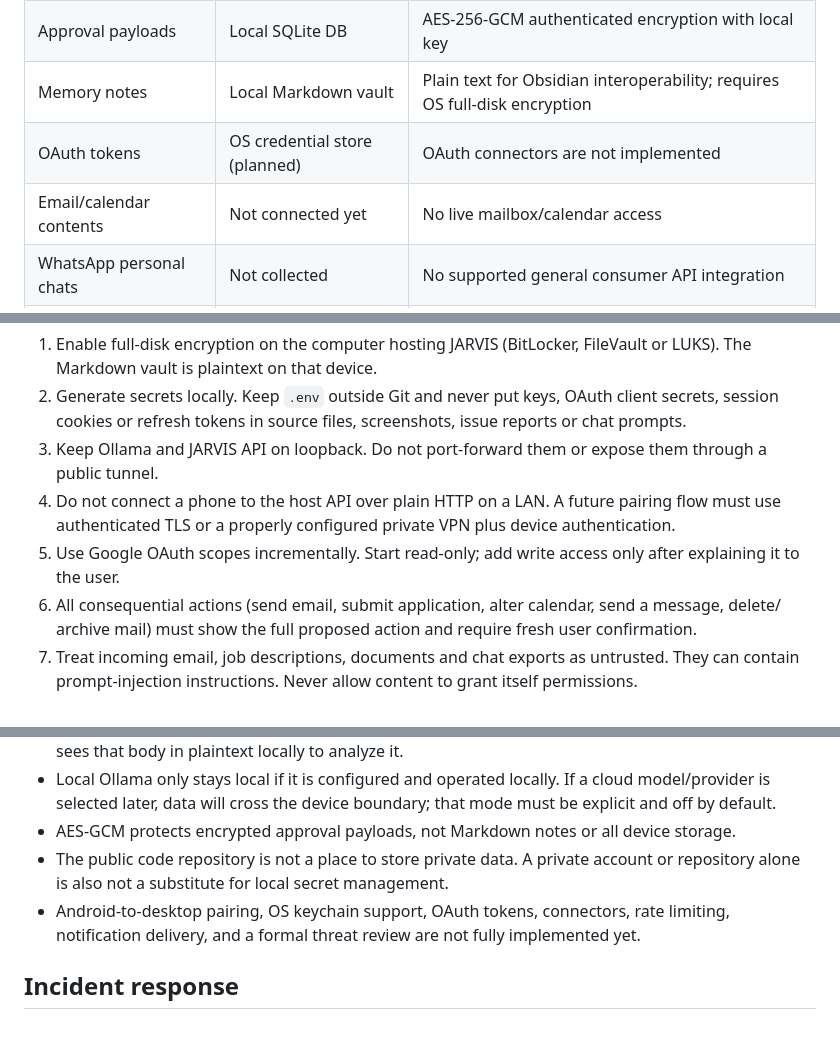
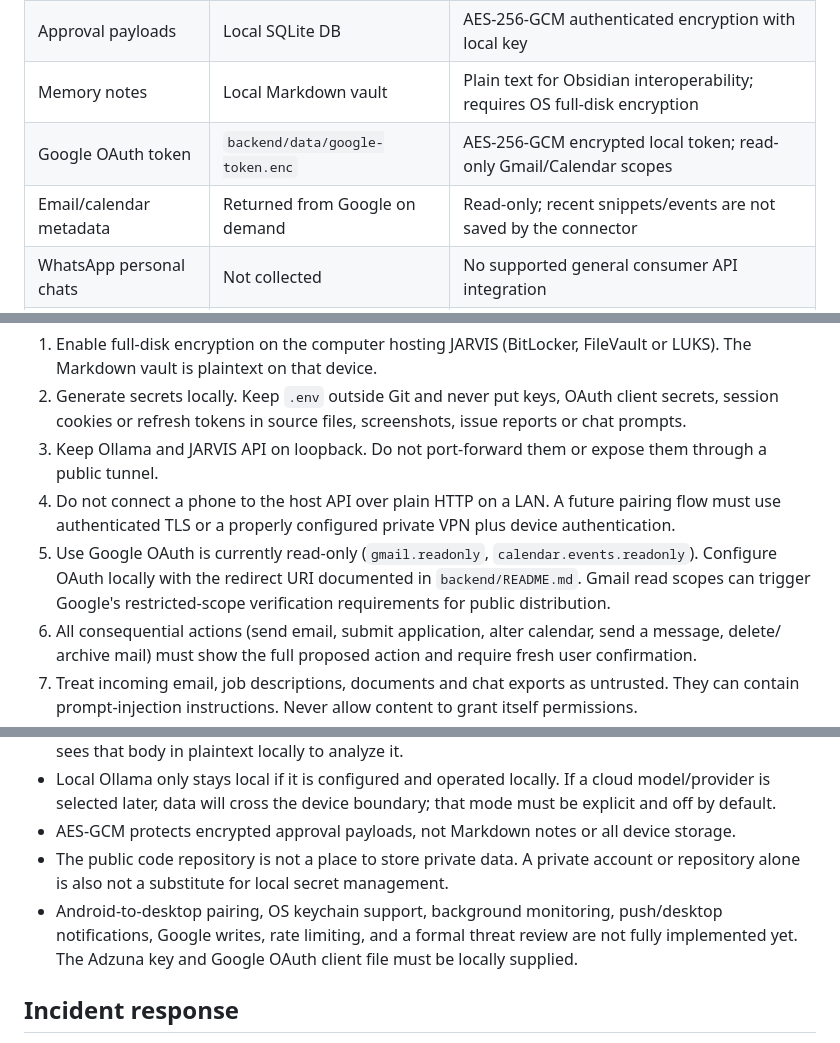
Before and after one commit to mekkedemirov21-rgb/jarvis.ai, a Markdown page: docs/SECURITY.md, 3 parts joined by grey strips. Drawn GitHub-style.

Commit message:
Update security controls for read-only Google OAuth and local triage

```diff
--- a/docs/SECURITY.md
+++ b/docs/SECURITY.md
@@ -9,8 +9,8 @@ JARVIS handles highly sensitive material. This is a practical baseline, not a ce
 | Chat prompts/replies | Local Ollama process | Not written intentionally to API logs or application database |
 | Approval payloads | Local SQLite DB | AES-256-GCM authenticated encryption with local key |
 | Memory notes | Local Markdown vault | Plain text for Obsidian interoperability; requires OS full-disk encryption |
-| OAuth tokens | OS credential store (planned) | OAuth connectors are not implemented |
-| Email/calendar contents | Not connected yet | No live mailbox/calendar access |
+| Google OAuth token | `backend/data/google-token.enc` | AES-256-GCM encrypted local token; read-only Gmail/Calendar scopes |
+| Email/calendar metadata | Returned from Google on demand | Read-only; recent snippets/events are not saved by the connector |
 | WhatsApp personal chats | Not collected | No supported general consumer API integration |
 | GitHub repository | Public source code | Never put secrets, personal data, notes, exports, or database files here |
 
@@ -31,7 +31,7 @@ JARVIS handles highly sensitive material. This is a practical baseline, not a ce
 2. Generate secrets locally. Keep `.env` outside Git and never put keys, OAuth client secrets, session cookies or refresh tokens in source files, screenshots, issue reports or chat prompts.
 3. Keep Ollama and JARVIS API on loopback. Do not port-forward them or expose them through a public tunnel.
 4. Do not connect a phone to the host API over plain HTTP on a LAN. A future pairing flow must use authenticated TLS or a properly configured private VPN plus device authentication.
-5. Use Google OAuth scopes incrementally. Start read-only; add write access only after explaining it to the user.
+5. Use Google OAuth is currently read-only (`gmail.readonly`, `calendar.events.readonly`). Configure OAuth locally with the redirect URI documented in `backend/README.md`. Gmail read scopes can trigger Google's restricted-scope verification requirements for public distribution.
 6. All consequential actions (send email, submit application, alter calendar, send a message, delete/ archive mail) must show the full proposed action and require fresh user confirmation.
 7. Treat incoming email, job descriptions, documents and chat exports as untrusted. They can contain prompt-injection instructions. Never allow content to grant itself permissions.
 8. Prefer reversible actions; never automatically permanently delete email or accept/reject an offer.
@@ -45,7 +45,7 @@ JARVIS handles highly sensitive material. This is a practical baseline, not a ce
 - Local Ollama only stays local if it is configured and operated locally. If a cloud model/provider is selected later, data will cross the device boundary; that mode must be explicit and off by default.
 - AES-GCM protects encrypted approval payloads, not Markdown notes or all device storage.
 - The public code repository is not a place to store private data. A private account or repository alone is also not a substitute for local secret management.
-- Android-to-desktop pairing, OS keychain support, OAuth tokens, connectors, rate limiting, notification delivery, and a formal threat review are not fully implemented yet.
+- Android-to-desktop pairing, OS keychain support, background monitoring, push/desktop notifications, Google writes, rate limiting, and a formal threat review are not fully implemented yet. The Adzuna key and Google OAuth client file must be locally supplied.
 
 ## Incident response
 
```
